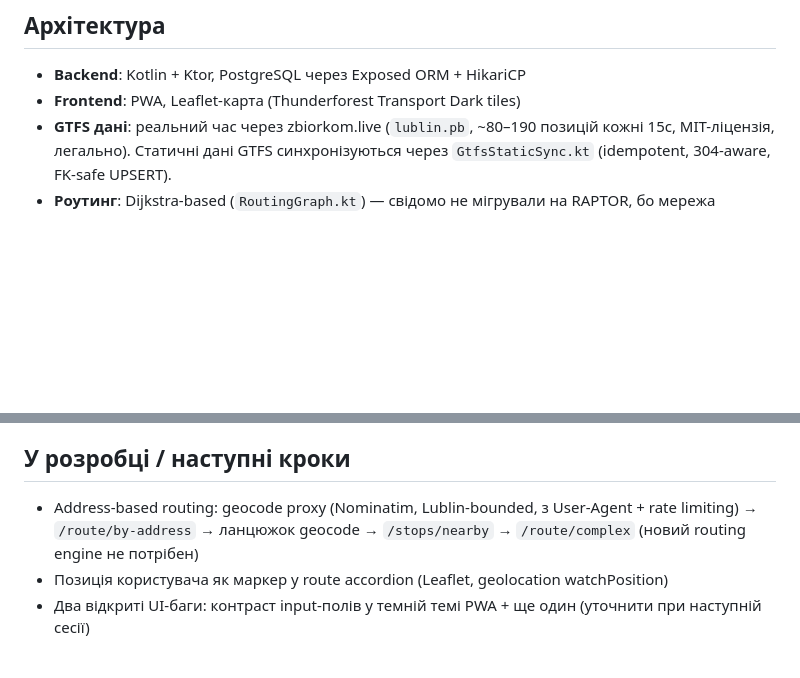
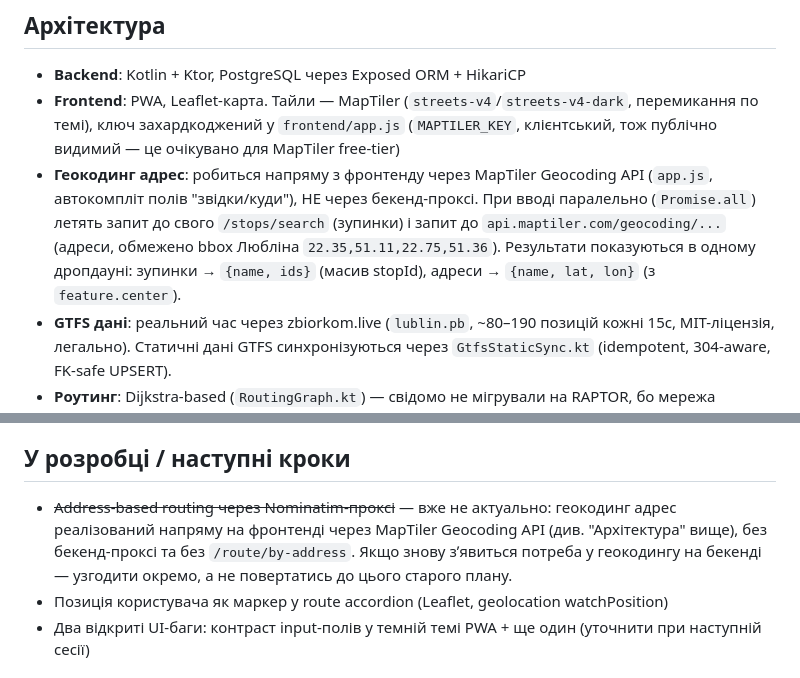
Before and after one commit to artemechanik/transit-alert, a Markdown page: CLAUDE.md, 2 parts joined by grey strips. Rendered like a GitHub page; blank space fills up the shorter version.

Commit message:
docs: correct CLAUDE.md — MapTiler replaces Thunderforest/Nominatim plan
Tiles and address geocoding both go through MapTiler directly from the
frontend, not a backend Nominatim proxy as the old roadmap assumed.

Co-Authored-By: Claude Opus 4.8 (1M context) <noreply@anthropic.com>

```diff
--- a/CLAUDE.md
+++ b/CLAUDE.md
@@ -12,7 +12,16 @@ This file provides guidance to Claude Code (claude.ai/code) when working with co
 ## Архітектура
 
 - **Backend**: Kotlin + Ktor, PostgreSQL через Exposed ORM + HikariCP
-- **Frontend**: PWA, Leaflet-карта (Thunderforest Transport Dark tiles)
+- **Frontend**: PWA, Leaflet-карта. Тайли — MapTiler (`streets-v4`/`streets-v4-dark`,
+  перемикання по темі), ключ захардкоджений у `frontend/app.js` (`MAPTILER_KEY`,
+  клієнтський, тож публічно видимий — це очікувано для MapTiler free-tier)
+- **Геокодинг адрес**: робиться напряму з фронтенду через MapTiler Geocoding API
+  (`app.js`, автокомпліт полів "звідки/куди"), НЕ через бекенд-проксі. При вводі
+  паралельно (`Promise.all`) летять запит до свого `/stops/search` (зупинки) і
+  запит до `api.maptiler.com/geocoding/...` (адреси, обмежено bbox Любліна
+  `22.35,51.11,22.75,51.36`). Результати показуються в одному дропдауні:
+  зупинки → `{name, ids}` (масив stopId), адреси → `{name, lat, lon}`
+  (з `feature.center`).
 - **GTFS дані**: реальний час через zbiorkom.live (`lublin.pb`, ~80–190 позицій
   кожні 15с, MIT-ліцензія, легально). Статичні дані GTFS синхронізуються
   через `GtfsStaticSync.kt` (idempotent, 304-aware, FK-safe UPSERT).
@@ -93,10 +102,11 @@ google-genai (`gemini-3.5-flash-lite`), тягне словник зупинок
 
 ## У розробці / наступні кроки
 
-- Address-based routing: geocode proxy (Nominatim, Lublin-bounded, з
-  User-Agent + rate limiting) → `/route/by-address` → ланцюжок
-  geocode → `/stops/nearby` → `/route/complex` (новий routing engine
-  не потрібен)
+- ~~Address-based routing через Nominatim-проксі~~ — вже не актуально: геокодинг
+  адрес реалізований напряму на фронтенді через MapTiler Geocoding API (див.
+  "Архітектура" вище), без бекенд-проксі та без `/route/by-address`. Якщо
+  знову зʼявиться потреба у геокодингу на бекенді — узгодити окремо, а не
+  повертатись до цього старого плану.
 - Позиція користувача як маркер у route accordion (Leaflet,
   geolocation watchPosition)
 - Два відкриті UI-баги: контраст input-полів у темній темі PWA + ще один
```
